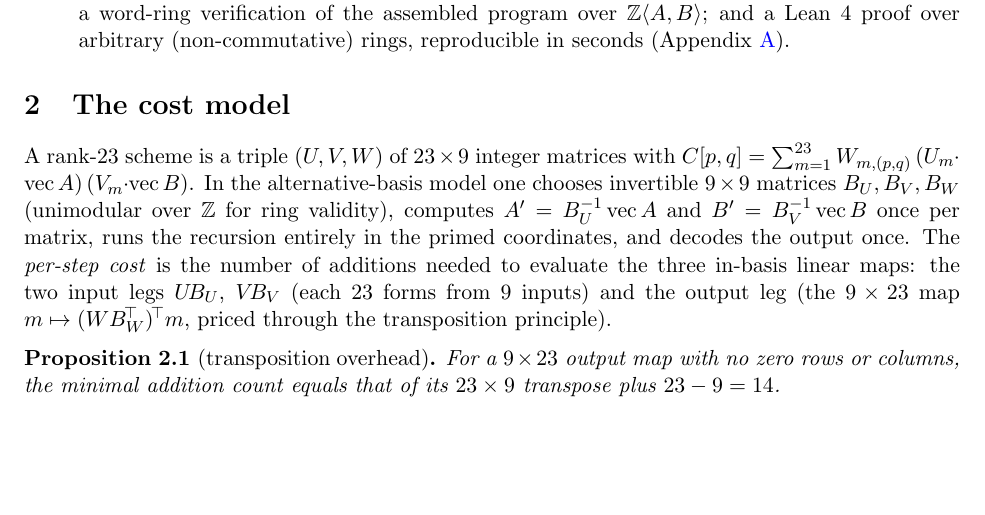
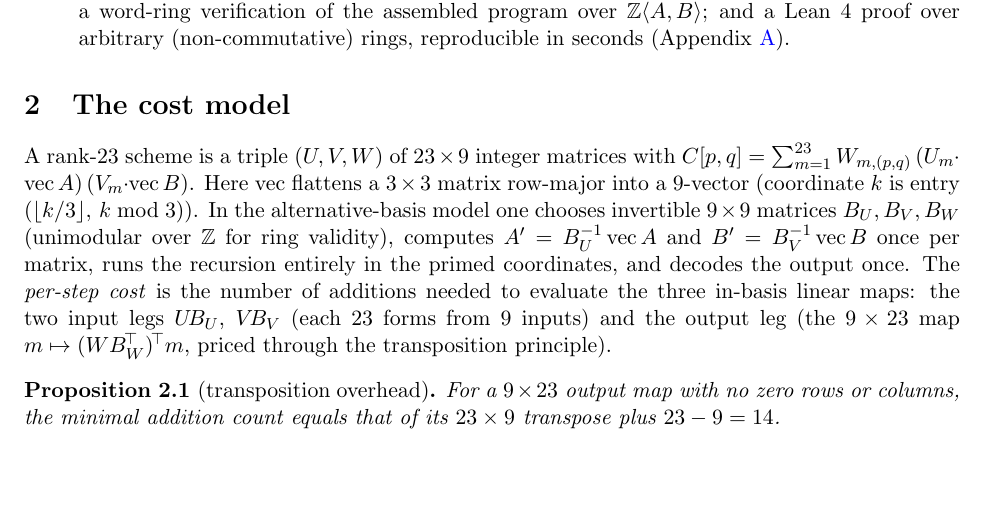
Before and after one commit to gsidebottom/logic, a LaTeX paper (doc/matmul_3x3_rank23_add51.tex): part of page 2 of 9, cut so that both start at the same text, the shorter picture padded with empty space. Compiled offline with pdfLaTeX.

Commit message:
doc: ks51 paper -- define vec (row-major flattening) at first use
Co-Authored-By: Claude Fable 5 <noreply@anthropic.com>

```diff
--- a/doc/matmul_3x3_rank23_add51.tex
+++ b/doc/matmul_3x3_rank23_add51.tex
@@ -129,6 +129,9 @@ A rank-23 scheme is a triple $(U,V,W)$ of $23\times9$ integer
 matrices with
 $C[p,q]=\sum_{m=1}^{23} W_{m,(p,q)}\,(U_m\!\cdot\!\operatorname{vec}A)\,
 (V_m\!\cdot\!\operatorname{vec}B)$.
+Here $\operatorname{vec}$ flattens a $3\times3$ matrix row-major
+into a $9$-vector (coordinate $k$ is entry
+$(\lfloor k/3\rfloor,\,k\bmod 3)$).
 In the alternative-basis model one chooses invertible $9\times9$
 matrices $B_U,B_V,B_W$ (unimodular over $\Z$ for ring validity),
 computes $A'=B_U^{-1}\operatorname{vec}A$ and
```
Also changed, not shown: doc/matmul_3x3_rank23_add51.pdf.
